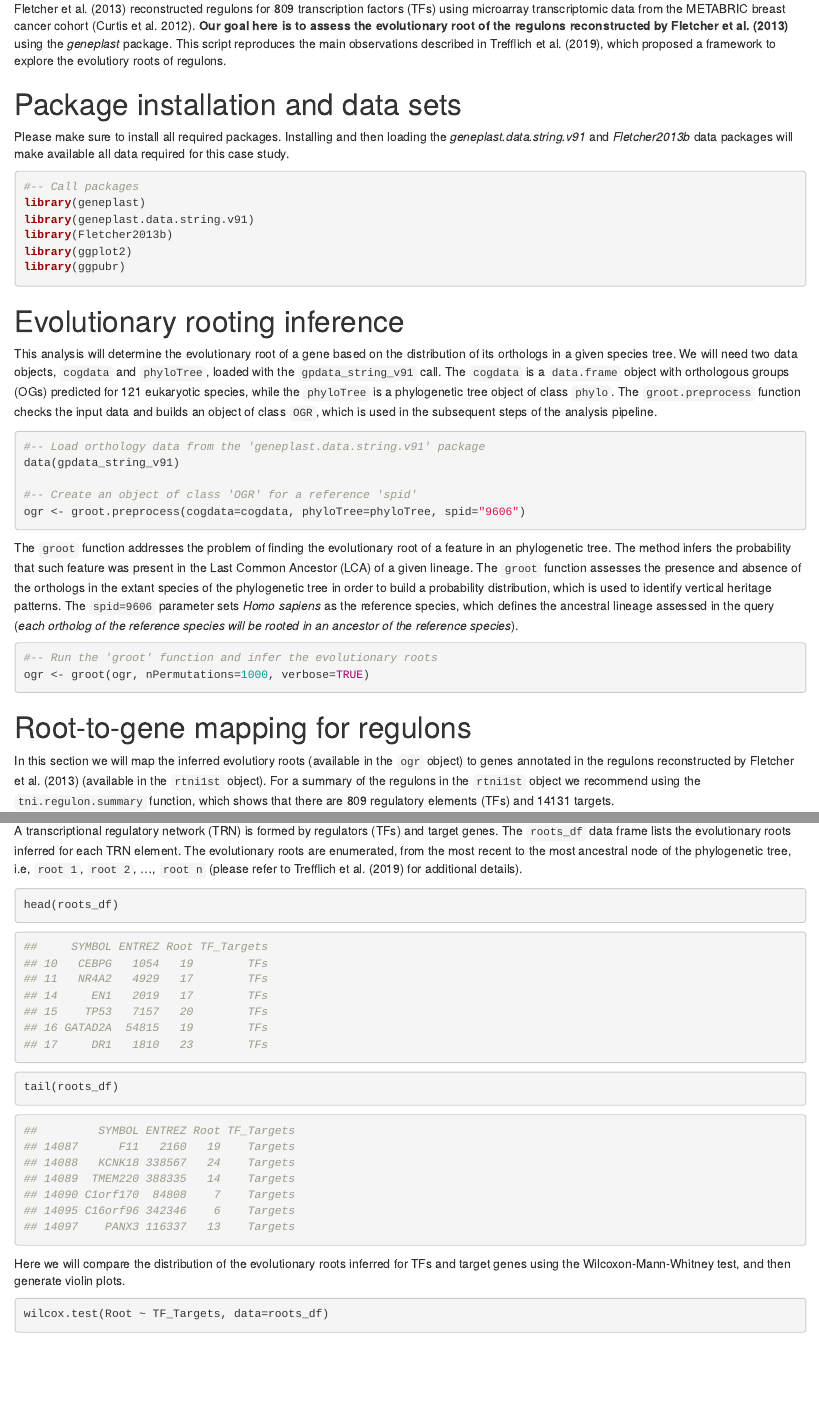
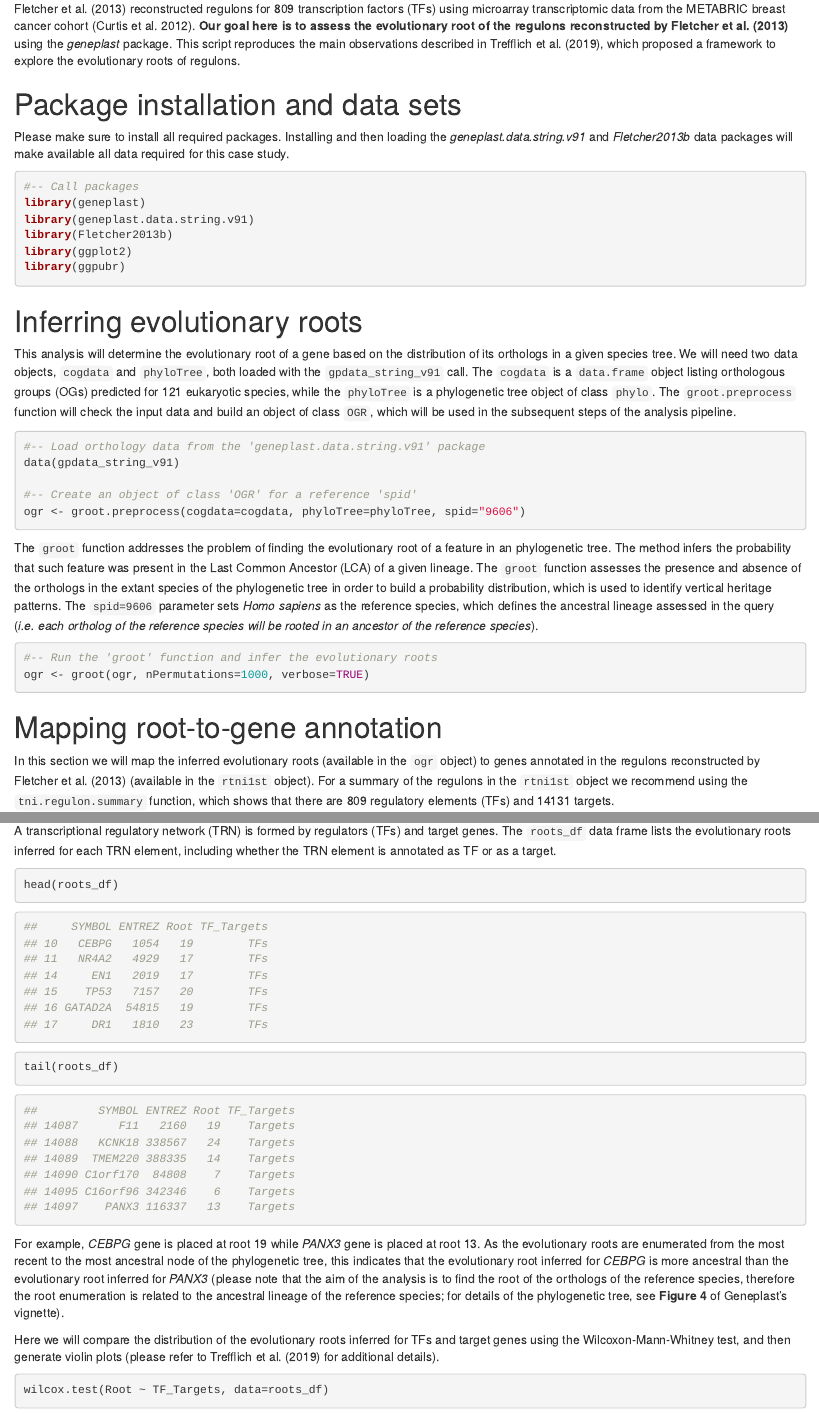
Before and after one commit to bioc/geneplast, an R Markdown document (vignettes/geneplast_Trefflich2019.Rmd): the page in a window 1100 px wide, from 190 px down, and a second part further down, joined at a grey line. Rendered offline with R 4.5, knitr and Pandoc, with nearby package versions; drawn as R Markdown's standard HTML page in place of the format the file asks for.

Commit message:
regular maintenance

````diff
--- a/vignettes/geneplast_Trefflich2019.Rmd
+++ b/vignettes/geneplast_Trefflich2019.Rmd
@@ -18,7 +18,7 @@ knitr::opts_chunk$set(echo = TRUE)
 
 # Context
 
-@Fletcher2013 reconstructed regulons for 809 transcription factors (TFs) using microarray transcriptomic data from the METABRIC breast cancer cohort [@Curtis2012]. **Our goal here is to assess the evolutionary root of the regulons reconstructed by @Fletcher2013** using the *geneplast* package. This script reproduces the main observations described in @Trefflich2019, which proposed a framework to explore the evolutiory roots of regulons.
+@Fletcher2013 reconstructed regulons for 809 transcription factors (TFs) using microarray transcriptomic data from the METABRIC breast cancer cohort [@Curtis2012]. **Our goal here is to assess the evolutionary root of the regulons reconstructed by @Fletcher2013** using the *geneplast* package. This script reproduces the main observations described in @Trefflich2019, which proposed a framework to explore the evolutionary roots of regulons.
 
 # Package installation and data sets
 
@@ -33,9 +33,9 @@ library(ggplot2)
 library(ggpubr)
 ```
 
-# Evolutionary rooting inference
+# Inferring evolutionary roots
 
-This analysis will determine the evolutionary root of a gene based on the distribution of its orthologs in a given species tree. We will need two data objects, `cogdata` and `phyloTree`, loaded with the `gpdata_string_v91` call. The `cogdata` is a `data.frame` object with orthologous groups (OGs) predicted for 121 eukaryotic species, while the `phyloTree` is a phylogenetic tree object of class `phylo`. The `groot.preprocess` function checks the input data and builds an object of class `OGR`, which is used in the subsequent steps of the analysis pipeline.
+This analysis will determine the evolutionary root of a gene based on the distribution of its orthologs in a given species tree. We will need two data objects, `cogdata` and `phyloTree`, both loaded with the `gpdata_string_v91` call. The `cogdata` is a `data.frame` object listing orthologous groups (OGs) predicted for 121 eukaryotic species, while the `phyloTree` is a phylogenetic tree object of class `phylo`. The `groot.preprocess` function will check the input data and build an object of class `OGR`, which will be used in the subsequent steps of the analysis pipeline.
 
 ```{r eval=FALSE, message=FALSE, warning=FALSE}
 #-- Load orthology data from the 'geneplast.data.string.v91' package
@@ -45,16 +45,16 @@ data(gpdata_string_v91)
 ogr <- groot.preprocess(cogdata=cogdata, phyloTree=phyloTree, spid="9606")
 ```
 
-The `groot` function addresses the problem of finding the evolutionary root of a feature in an phylogenetic tree. The method infers the probability that such feature was present in the Last Common Ancestor (LCA) of a given lineage. The `groot` function assesses the presence and absence of the orthologs in the extant species of the phylogenetic tree in order to build a probability distribution, which is used to identify vertical heritage patterns. The `spid=9606` parameter sets *Homo sapiens* as the reference species, which defines the ancestral lineage assessed in the query (*each ortholog of the reference species will be rooted in an ancestor of the reference species*).
+The `groot` function addresses the problem of finding the evolutionary root of a feature in an phylogenetic tree. The method infers the probability that such feature was present in the Last Common Ancestor (LCA) of a given lineage. The `groot` function assesses the presence and absence of the orthologs in the extant species of the phylogenetic tree in order to build a probability distribution, which is used to identify vertical heritage patterns. The `spid=9606` parameter sets *Homo sapiens* as the reference species, which defines the ancestral lineage assessed in the query (*i.e. each ortholog of the reference species will be rooted in an ancestor of the reference species*).
 
 ```{r eval=FALSE, message=FALSE, warning=FALSE}
 #-- Run the 'groot' function and infer the evolutionary roots
 ogr <- groot(ogr, nPermutations=1000, verbose=TRUE)
 ```
 
-# Root-to-gene mapping for regulons
+# Mapping root-to-gene annotation
 
-In this section we will map the inferred evolutiory roots (available in the `ogr` object) to genes annotated in the regulons reconstructed by @Fletcher2013 (available in the `rtni1st` object). For a summary of the regulons in the `rtni1st` object we recommend using the `tni.regulon.summary` function, which shows that there are 809 regulatory elements (TFs) and 14131 targets.
+In this section we will map the inferred evolutionary roots (available in the `ogr` object) to genes annotated in the regulons reconstructed by @Fletcher2013 (available in the `rtni1st` object). For a summary of the regulons in the `rtni1st` object we recommend using the `tni.regulon.summary` function, which shows that there are 809 regulatory elements (TFs) and 14131 targets.
 
 ```{r eval=FALSE, message=FALSE, warning=FALSE}
 #-- Load regulons
@@ -113,7 +113,7 @@ table(roots_df$TF_Targets)
 
 # Comparing regulators and targets
 
-A transcriptional regulatory network (TRN) is formed by regulators (TFs) and target genes. The `roots_df` data frame lists the evolutionary roots inferred for each TRN element. The evolutionary roots are enumerated, from the most recent to the most ancestral node of the phylogenetic tree, i.e, `root 1`, `root 2`, ..., `root n` (please refer to @Trefflich2019 for additional details).
+A transcriptional regulatory network (TRN) is formed by regulators (TFs) and target genes. The `roots_df` data frame lists the evolutionary roots inferred for each TRN element, including whether the TRN element is annotated as TF or as a target.
 
 ```{r eval=FALSE}
 head(roots_df)
@@ -143,7 +143,9 @@ tail(roots_df)
 ## 14097    PANX3 116337   13    Targets
 ```
 
-Here we will compare the distribution of the evolutionary roots inferred for TFs and target genes using the Wilcoxon-Mann-Whitney test, and then generate violin plots.
+For example, *CEBPG* gene is placed at root 19 while *PANX3* gene is placed at root 13. As the evolutionary roots are enumerated from the most recent to the most ancestral node of the phylogenetic tree, this indicates that the evolutionary root inferred for *CEBPG* is more ancestral than the evolutionary root inferred for *PANX3* (please note that the aim of the analysis is to find the root of the orthologs of the reference species, therefore the root enumeration is related to the ancestral lineage of the reference species; for details of the phylogenetic tree, see **Figure 4** of Geneplast's vignette).
+
+Here we will compare the distribution of the evolutionary roots inferred for TFs and target genes using the Wilcoxon-Mann-Whitney test, and then generate violin plots (please refer to @Trefflich2019 for additional details).
 
 ```{r eval=FALSE}
 wilcox.test(Root ~ TF_Targets, data=roots_df)
````
Also changed, not shown: 1 other file.
